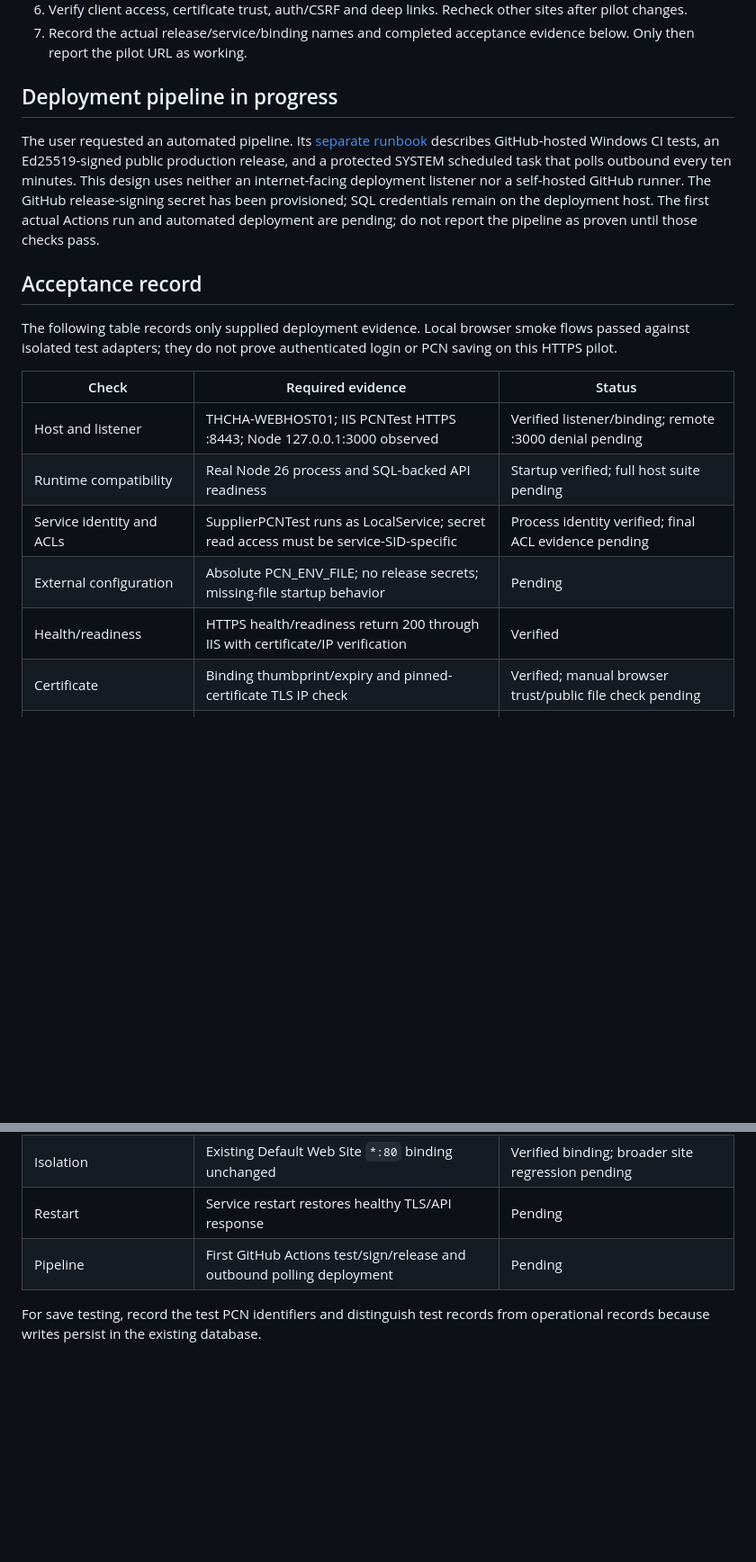
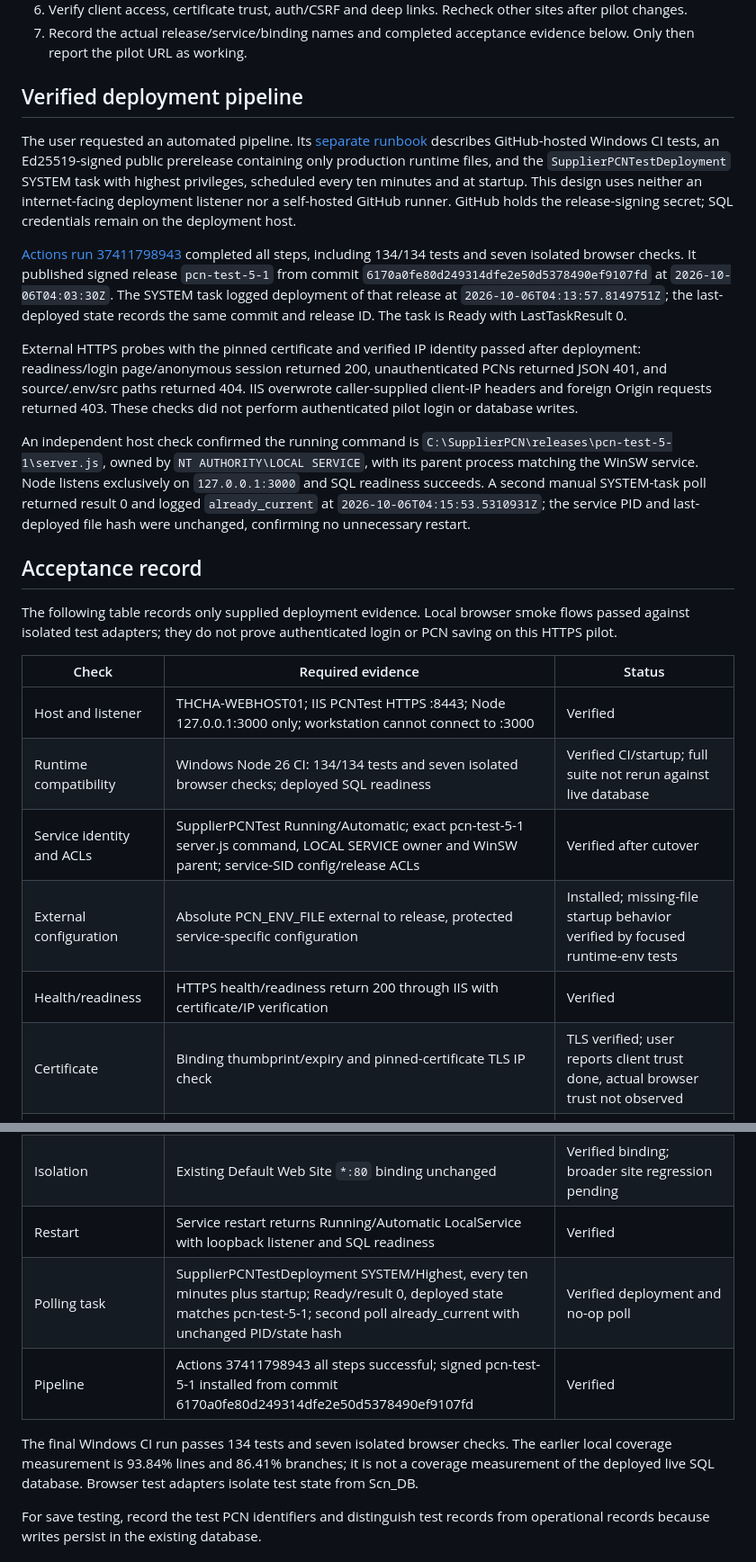
Before and after one commit to akwaa2545-gif/PCN-, a Markdown page: plans/windows-test-deployment.md, 2 parts joined by grey strips. Shown at 90% size. Rendered like a GitHub page; blank space fills up the shorter version.

```diff
--- a/plans/windows-test-deployment.md
+++ b/plans/windows-test-deployment.md
@@ -76,9 +76,15 @@ Remove the same thumbprint from the client's Current User trusted-root store aft
 6. Verify client access, certificate trust, auth/CSRF and deep links. Recheck other sites after pilot changes.
 7. Record the actual release/service/binding names and completed acceptance evidence below. Only then report the pilot URL as working.
 
-## Deployment pipeline in progress
+## Verified deployment pipeline
 
-The user requested an automated pipeline. Its [separate runbook](github-deployment.md) describes GitHub-hosted Windows CI tests, an Ed25519-signed public production release, and a protected SYSTEM scheduled task that polls outbound every ten minutes. This design uses neither an internet-facing deployment listener nor a self-hosted GitHub runner. The GitHub release-signing secret has been provisioned; SQL credentials remain on the deployment host. The first actual Actions run and automated deployment are pending; do not report the pipeline as proven until those checks pass.
+The user requested an automated pipeline. Its [separate runbook](github-deployment.md) describes GitHub-hosted Windows CI tests, an Ed25519-signed public prerelease containing only production runtime files, and the `SupplierPCNTestDeployment` SYSTEM task with highest privileges, scheduled every ten minutes and at startup. This design uses neither an internet-facing deployment listener nor a self-hosted GitHub runner. GitHub holds the release-signing secret; SQL credentials remain on the deployment host.
+
+[Actions run 37411798943](https://github.com/akwaa2545-gif/PCN-/actions/runs/37411798943) completed all steps, including 134/134 tests and seven isolated browser checks. It published signed release `pcn-test-5-1` from commit `6170a0fe80d249314dfe2e50d5378490ef9107fd` at `2026-10-06T04:03:30Z`. The SYSTEM task logged deployment of that release at `2026-10-06T04:13:57.8149751Z`; the last-deployed state records the same commit and release ID. The task is Ready with LastTaskResult 0.
+
+External HTTPS probes with the pinned certificate and verified IP identity passed after deployment: readiness/login page/anonymous session returned 200, unauthenticated PCNs returned JSON 401, and source/.env/src paths returned 404. IIS overwrote caller-supplied client-IP headers and foreign Origin requests returned 403. These checks did not perform authenticated pilot login or database writes.
+
+An independent host check confirmed the running command is `C:\SupplierPCN\releases\pcn-test-5-1\server.js`, owned by `NT AUTHORITY\LOCAL SERVICE`, with its parent process matching the WinSW service. Node listens exclusively on `127.0.0.1:3000` and SQL readiness succeeds. A second manual SYSTEM-task poll returned result 0 and logged `already_current` at `2026-10-06T04:15:53.5310931Z`; the service PID and last-deployed file hash were unchanged, confirming no unnecessary restart.
 
 ## Acceptance record
 
@@ -86,20 +92,23 @@ The following table records only supplied deployment evidence. Local browser smo
 
 | Check | Required evidence | Status |
 |---|---|---|
-| Host and listener | THCHA-WEBHOST01; IIS PCNTest HTTPS :8443; Node 127.0.0.1:3000 observed | Verified listener/binding; remote :3000 denial pending |
-| Runtime compatibility | Real Node 26 process and SQL-backed API readiness | Startup verified; full host suite pending |
-| Service identity and ACLs | SupplierPCNTest runs as LocalService; secret read access must be service-SID-specific | Process identity verified; final ACL evidence pending |
-| External configuration | Absolute PCN_ENV_FILE; no release secrets; missing-file startup behavior | Pending |
+| Host and listener | THCHA-WEBHOST01; IIS PCNTest HTTPS :8443; Node 127.0.0.1:3000 only; workstation cannot connect to :3000 | Verified |
+| Runtime compatibility | Windows Node 26 CI: 134/134 tests and seven isolated browser checks; deployed SQL readiness | Verified CI/startup; full suite not rerun against live database |
+| Service identity and ACLs | SupplierPCNTest Running/Automatic; exact pcn-test-5-1 server.js command, LOCAL SERVICE owner and WinSW parent; service-SID config/release ACLs | Verified after cutover |
+| External configuration | Absolute PCN_ENV_FILE external to release, protected service-specific configuration | Installed; missing-file startup behavior verified by focused runtime-env tests |
 | Health/readiness | HTTPS health/readiness return 200 through IIS with certificate/IP verification | Verified |
-| Certificate | Binding thumbprint/expiry and pinned-certificate TLS IP check | Verified; manual browser trust/public file check pending |
+| Certificate | Binding thumbprint/expiry and pinned-certificate TLS IP check | TLS verified; user reports client trust done, actual browser trust not observed |
 | Public login/session | Login page 200; anonymous session endpoint 200 | Verified; actual authenticated login/logout/cookies pending |
 | Unauthenticated API/static boundaries | PCNs return JSON 401; environment/source/src paths return 404 | Verified |
 | Origin and proxy header | Foreign Origin rejected 403; duplicate forged X-PCN-Client-IP overwritten by IIS | Verified; remaining authenticated CSRF/throttling checks pending |
 | PCN navigation | Admin, create, saved PCN deep links and browser refresh through IIS | Pending |
 | Data behavior | Existing Scn_DB reused; deployment runs no migration/import/bootstrap | Database readiness verified; no pilot save/login claimed |
 | Isolation | Existing Default Web Site `*:80` binding unchanged | Verified binding; broader site regression pending |
-| Restart | Service restart restores healthy TLS/API response | Pending |
-| Pipeline | First GitHub Actions test/sign/release and outbound polling deployment | Pending |
+| Restart | Service restart returns Running/Automatic LocalService with loopback listener and SQL readiness | Verified |
+| Polling task | SupplierPCNTestDeployment SYSTEM/Highest, every ten minutes plus startup; Ready/result 0, deployed state matches pcn-test-5-1; second poll already_current with unchanged PID/state hash | Verified deployment and no-op poll |
+| Pipeline | Actions 37411798943 all steps successful; signed pcn-test-5-1 installed from commit 6170a0fe80d249314dfe2e50d5378490ef9107fd | Verified |
+
+The final Windows CI run passes 134 tests and seven isolated browser checks. The earlier local coverage measurement is 93.84% lines and 86.41% branches; it is not a coverage measurement of the deployed live SQL database. Browser test adapters isolate test state from Scn_DB.
 
 For save testing, record the test PCN identifiers and distinguish test records from operational records because writes persist in the existing database.
 
```
Also changed, not shown: other parts of plans/windows-test-deployment.md (+3 -3 lines), README.md (+5 -3 lines), plans/github-deployment.md (+9 -1 lines).
